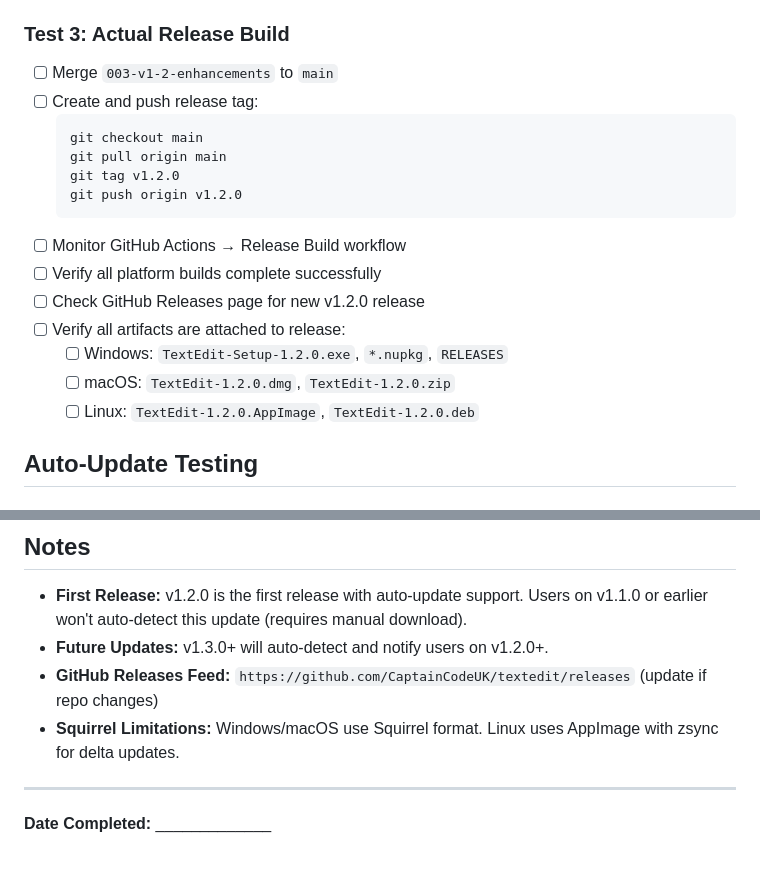
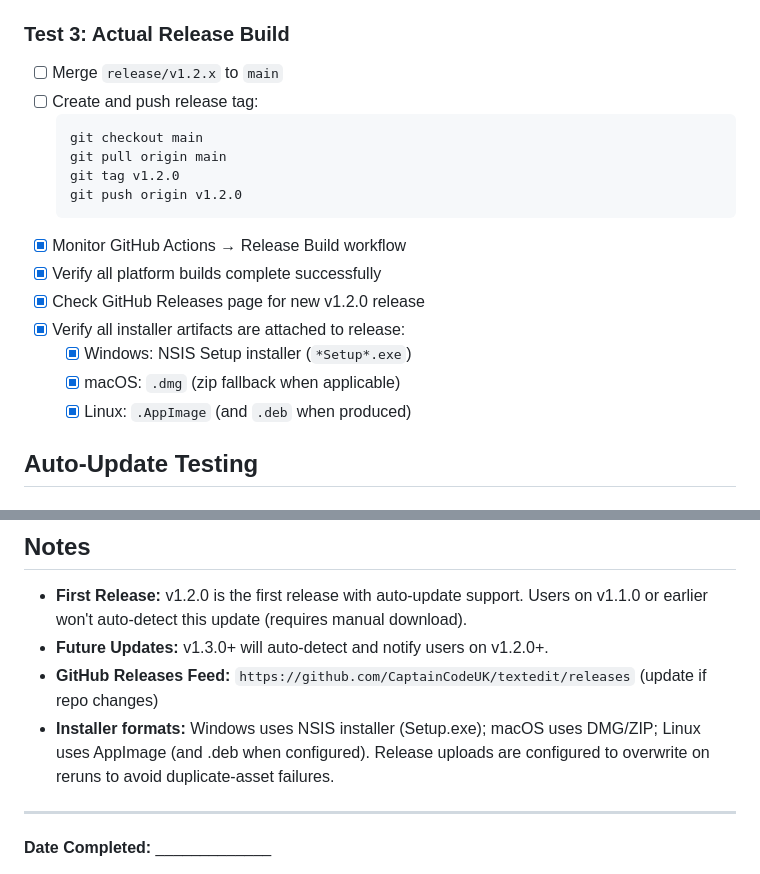
Before and after one commit to CaptainCodeUK/textedit, a Markdown page: specs/003-v1-2-enhancements/deployment-checklist.md, 2 parts joined by grey strips. Rendered like a GitHub page.

Commit message:
Update deployment checklist for v1.2 release process
Revised checklist to reference merging 'release/v1.2.x' to 'main' instead of '003-v1-2-enhancements'. Marked several release build steps as completed and clarified artifact requirements and installer formats for each platform. Updated notes on release uploads and asset handling.

````diff
--- a/specs/003-v1-2-enhancements/deployment-checklist.md
+++ b/specs/003-v1-2-enhancements/deployment-checklist.md
@@ -47,7 +47,7 @@ This checklist guides the process of creating and testing a v1.2 release with au
   - [ ] Linux: `.AppImage` is executable and runs
 
 ### Test 3: Actual Release Build
-- [ ] Merge `003-v1-2-enhancements` to `main`
+- [ ] Merge `release/v1.2.x` to `main`
 - [ ] Create and push release tag:
   ```bash
   git checkout main
@@ -55,13 +55,13 @@ This checklist guides the process of creating and testing a v1.2 release with au
   git tag v1.2.0
   git push origin v1.2.0
   ```
-- [ ] Monitor GitHub Actions → Release Build workflow
-- [ ] Verify all platform builds complete successfully
-- [ ] Check GitHub Releases page for new v1.2.0 release
-- [ ] Verify all artifacts are attached to release:
-  - [ ] Windows: `TextEdit-Setup-1.2.0.exe`, `*.nupkg`, `RELEASES`
-  - [ ] macOS: `TextEdit-1.2.0.dmg`, `TextEdit-1.2.0.zip`
-  - [ ] Linux: `TextEdit-1.2.0.AppImage`, `TextEdit-1.2.0.deb`
+- [x] Monitor GitHub Actions → Release Build workflow
+- [x] Verify all platform builds complete successfully
+- [x] Check GitHub Releases page for new v1.2.0 release
+- [x] Verify all installer artifacts are attached to release:
+  - [x] Windows: NSIS Setup installer (`*Setup*.exe`)
+  - [x] macOS: `.dmg` (zip fallback when applicable)
+  - [x] Linux: `.AppImage` (and `.deb` when produced)
 
 ## Auto-Update Testing
 
@@ -164,7 +164,7 @@ Release is considered successful when:
 - **First Release:** v1.2.0 is the first release with auto-update support. Users on v1.1.0 or earlier won't auto-detect this update (requires manual download).
 - **Future Updates:** v1.3.0+ will auto-detect and notify users on v1.2.0+.
 - **GitHub Releases Feed:** `https://github.com/CaptainCodeUK/textedit/releases` (update if repo changes)
-- **Squirrel Limitations:** Windows/macOS use Squirrel format. Linux uses AppImage with zsync for delta updates.
+- **Installer formats:** Windows uses NSIS installer (Setup.exe); macOS uses DMG/ZIP; Linux uses AppImage (and .deb when configured). Release uploads are configured to overwrite on reruns to avoid duplicate-asset failures.
 
 ---
 
````
